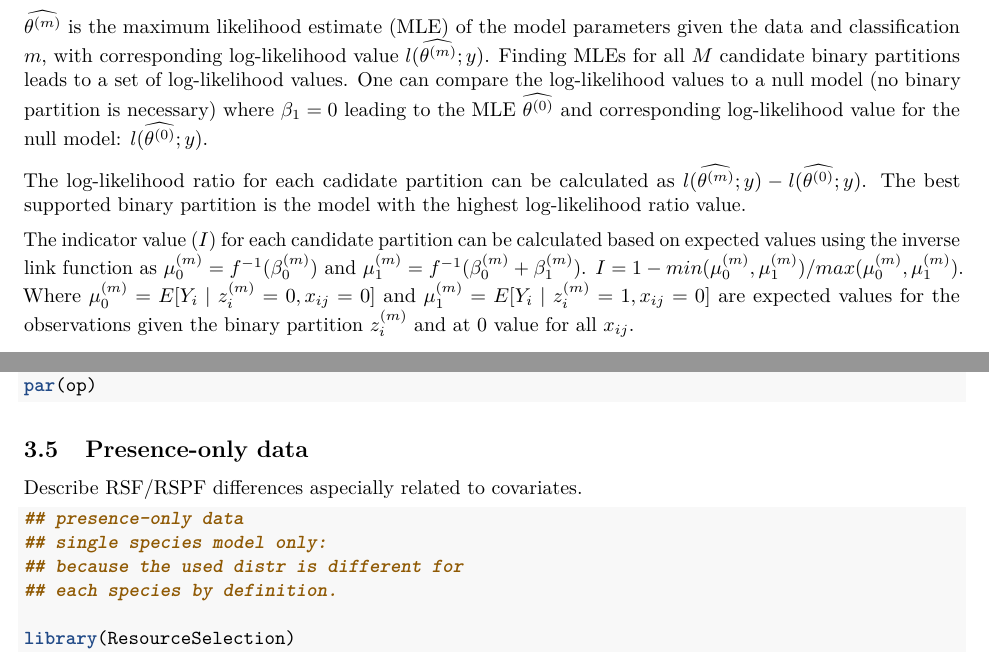
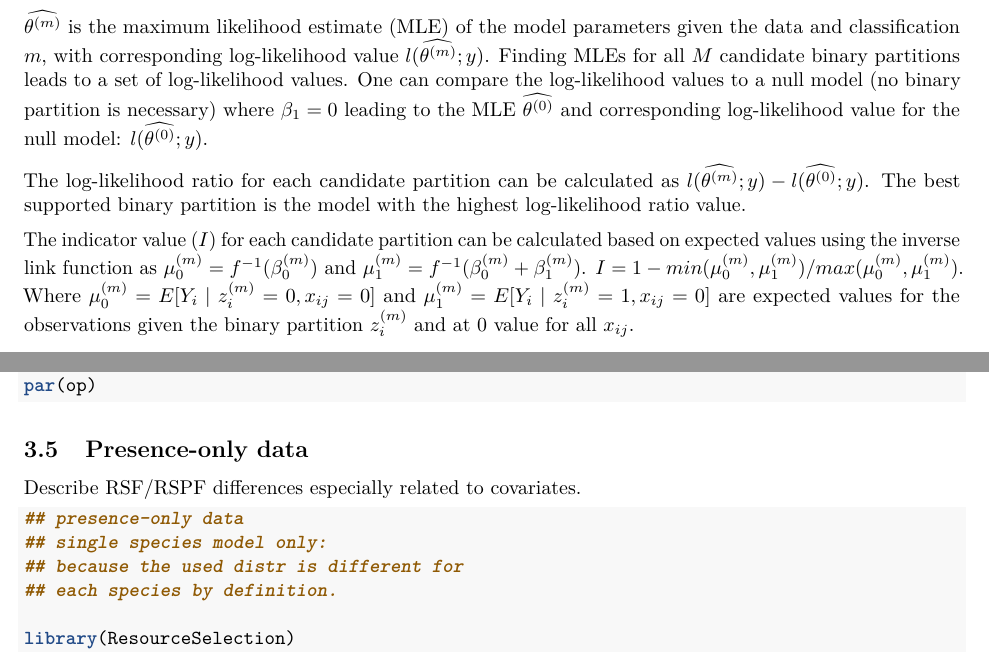
Before and after one commit to psolymos/opticut, an R Markdown document (extras/opticut.Rmd): two parts of pages 2 and 6 of 9, joined at a grey line, cut so that both start at the same text. Rendered offline with R 4.5, knitr and Pandoc, then LaTeX, with nearby package versions; the code chunks are not run, so their results and figures are left out.

Commit message:
spellcheck

````diff
--- a/extras/opticut.Rmd
+++ b/extras/opticut.Rmd
@@ -63,7 +63,7 @@ where $\beta_{1} = 0$ leading to the MLE $\widehat{\theta^{(0)}}$
 and corresponding log-likelihood value for the null model:
 $l(\widehat{\theta^{(0)}}; y)$.
 
-The log-likelihood ratio for each cadidate partition can be
+The log-likelihood ratio for each candidate partition can be
 calculated as $l(\widehat{\theta^{(m)}}; y) - l(\widehat{\theta^{(0)}}; y)$.
 The best supported binary partition is
 the model with the highest log-likelihood ratio value.
@@ -331,7 +331,7 @@ par(op)
 
 ## Presence-only data
 
-Describe RSF/RSPF differences aspecially related to covariates.
+Describe RSF/RSPF differences especially related to covariates.
 
 ```{r}
 ## presence-only data
````
Also changed, not shown: R/optilevel.R (+2 -0 lines), extras/opticut.pdf (added), 4 other files.
